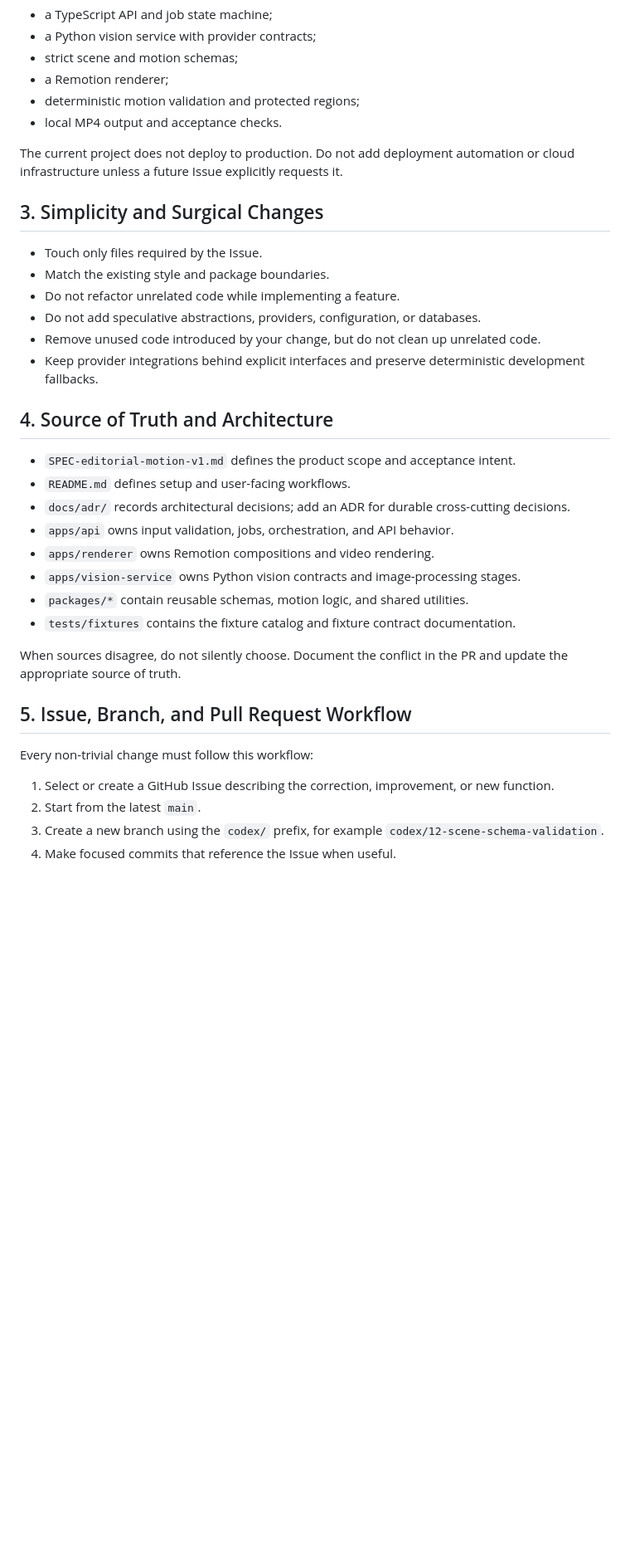
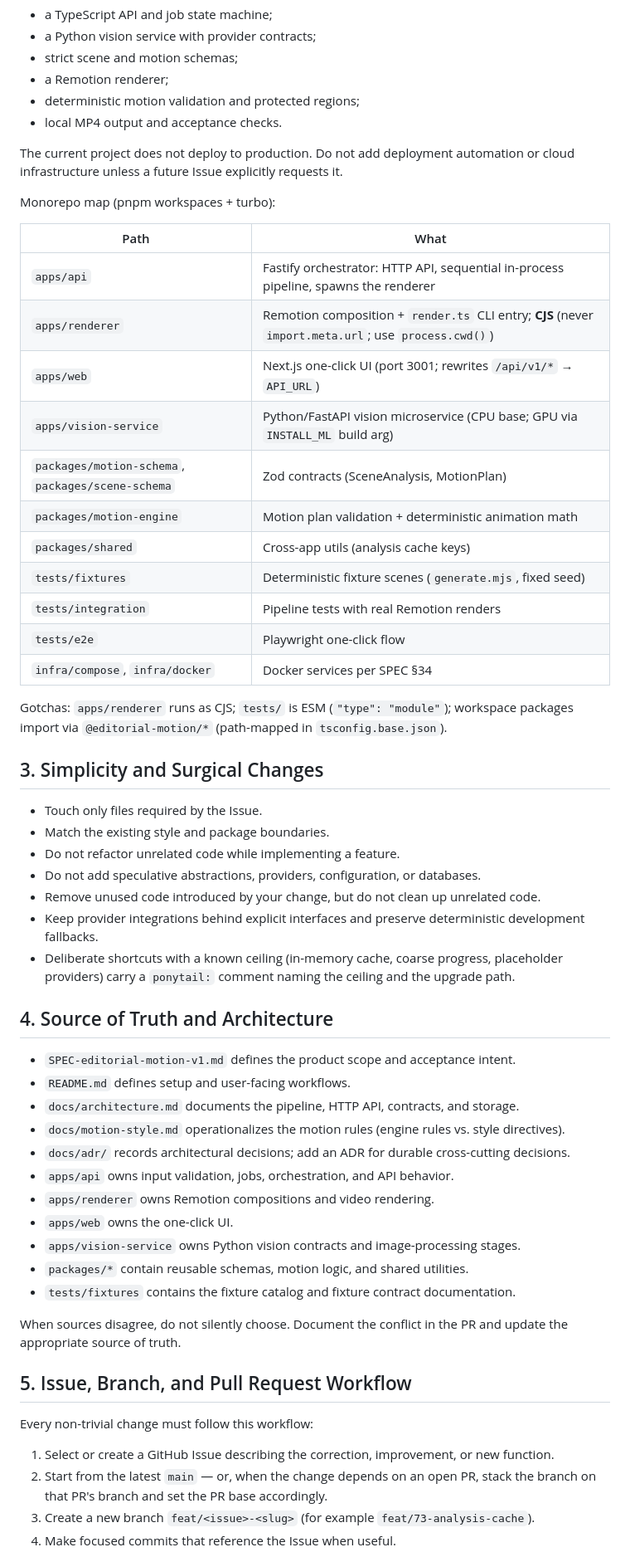
Before and after one commit to agnaldom/editorial-motion, a Markdown page: CLAUDE.md, the part around one of its changes. Shown at 83% size. Rendered like a GitHub page; blank space fills up the shorter version.

```diff
--- a/CLAUDE.md
+++ b/CLAUDE.md
@@ -33,6 +33,25 @@ Editorial Motion converts a still editorial image and a motion prompt into a res
 
 The current project does not deploy to production. Do not add deployment automation or cloud infrastructure unless a future Issue explicitly requests it.
 
+Monorepo map (pnpm workspaces + turbo):
+
+| Path | What |
+|------|------|
+| `apps/api` | Fastify orchestrator: HTTP API, sequential in-process pipeline, spawns the renderer |
+| `apps/renderer` | Remotion composition + `render.ts` CLI entry; **CJS** (never `import.meta.url`; use `process.cwd()`) |
+| `apps/web` | Next.js one-click UI (port 3001; rewrites `/api/v1/*` → `API_URL`) |
+| `apps/vision-service` | Python/FastAPI vision microservice (CPU base; GPU via `INSTALL_ML` build arg) |
+| `packages/motion-schema`, `packages/scene-schema` | Zod contracts (SceneAnalysis, MotionPlan) |
+| `packages/motion-engine` | Motion plan validation + deterministic animation math |
+| `packages/shared` | Cross-app utils (analysis cache keys) |
+| `tests/fixtures` | Deterministic fixture scenes (`generate.mjs`, fixed seed) |
+| `tests/integration` | Pipeline tests with real Remotion renders |
+| `tests/e2e` | Playwright one-click flow |
+| `infra/compose`, `infra/docker` | Docker services per SPEC §34 |
+
+Gotchas: `apps/renderer` runs as CJS; `tests/` is ESM (`"type": "module"`); workspace
+packages import via `@editorial-motion/*` (path-mapped in `tsconfig.base.json`).
+
 ## 3. Simplicity and Surgical Changes
 
 - Touch only files required by the Issue.
@@ -41,14 +60,18 @@ The current project does not deploy to production. Do not add deployment automat
 - Do not add speculative abstractions, providers, configuration, or databases.
 - Remove unused code introduced by your change, but do not clean up unrelated code.
 - Keep provider integrations behind explicit interfaces and preserve deterministic development fallbacks.
+- Deliberate shortcuts with a known ceiling (in-memory cache, coarse progress, placeholder providers) carry a `ponytail:` comment naming the ceiling and the upgrade path.
 
 ## 4. Source of Truth and Architecture
 
 - `SPEC-editorial-motion-v1.md` defines the product scope and acceptance intent.
 - `README.md` defines setup and user-facing workflows.
+- `docs/architecture.md` documents the pipeline, HTTP API, contracts, and storage.
+- `docs/motion-style.md` operationalizes the motion rules (engine rules vs. style directives).
 - `docs/adr/` records architectural decisions; add an ADR for durable cross-cutting decisions.
 - `apps/api` owns input validation, jobs, orchestration, and API behavior.
 - `apps/renderer` owns Remotion compositions and video rendering.
+- `apps/web` owns the one-click UI.
 - `apps/vision-service` owns Python vision contracts and image-processing stages.
 - `packages/*` contain reusable schemas, motion logic, and shared utilities.
 - `tests/fixtures` contains the fixture catalog and fixture contract documentation.
@@ -60,6 +83,6 @@ When sources disagree, do not silently choose. Document the conflict in the PR a
 Every non-trivial change must follow this workflow:
 
 1. Select or create a GitHub Issue describing the correction, improvement, or new function.
-2. Start from the latest `main`.
-3. Create a new branch using the `codex/` prefix, for example `codex/12-scene-schema-validation`.
+2. Start from the latest `main` — or, when the change depends on an open PR, stack the branch on that PR's branch and set the PR base accordingly.
+3. Create a new branch `feat/<issue>-<slug>` (for example `feat/73-analysis-cache`).
 4. Make focused commits that reference the Issue when useful.
```
Also changed, not shown: other parts of CLAUDE.md (+15 -6 lines).
